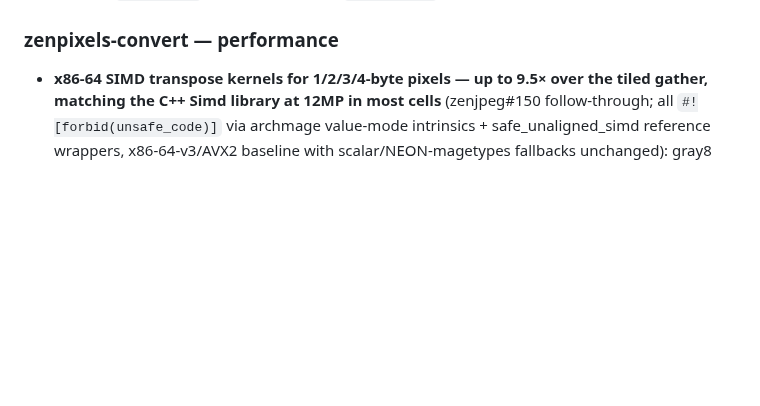
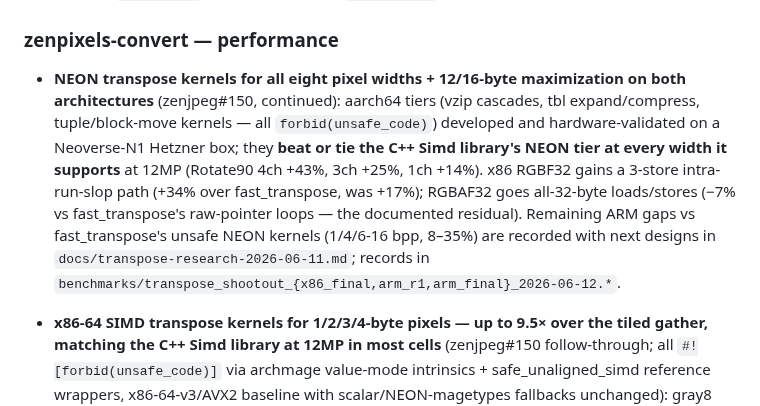
Before and after one commit to imazen/zenpixels, a Markdown page: CHANGELOG.md, the part around the change. GitHub-like rendering; blank space fills up the shorter version.

```diff
--- a/CHANGELOG.md
+++ b/CHANGELOG.md
@@ -19,6 +19,20 @@
   and every `ZEN_API_DOC` / cargo-public-api trace in CI.
 
 ### zenpixels-convert — performance
+
+- **NEON transpose kernels for all eight pixel widths + 12/16-byte
+  maximization on both architectures** (zenjpeg#150, continued): aarch64
+  tiers (vzip cascades, tbl expand/compress, tuple/block-move kernels —
+  all `forbid(unsafe_code)`) developed and hardware-validated on a
+  Neoverse-N1 Hetzner box; they **beat or tie the C++ Simd library's NEON
+  tier at every width it supports** at 12MP (Rotate90 4ch +43%, 3ch +25%,
+  1ch +14%). x86 RGBF32 gains a 3-store intra-run-slop path (+34% over
+  fast_transpose, was +17%); RGBAF32 goes all-32-byte loads/stores
+  (−7% vs fast_transpose's raw-pointer loops — the documented residual).
+  Remaining ARM gaps vs fast_transpose's unsafe NEON kernels (1/4/6-16
+  bpp, 8–35%) are recorded with next designs in
+  `docs/transpose-research-2026-06-11.md`; records in
+  `benchmarks/transpose_shootout_{x86_final,arm_r1,arm_final}_2026-06-12.*`.
 
 - **x86-64 SIMD transpose kernels for 1/2/3/4-byte pixels — up to 9.5×
   over the tiled gather, matching the C++ Simd library at 12MP in most
```
Also changed, not shown: docs/transpose-research-2026-06-11.md (+35 -0 lines).
